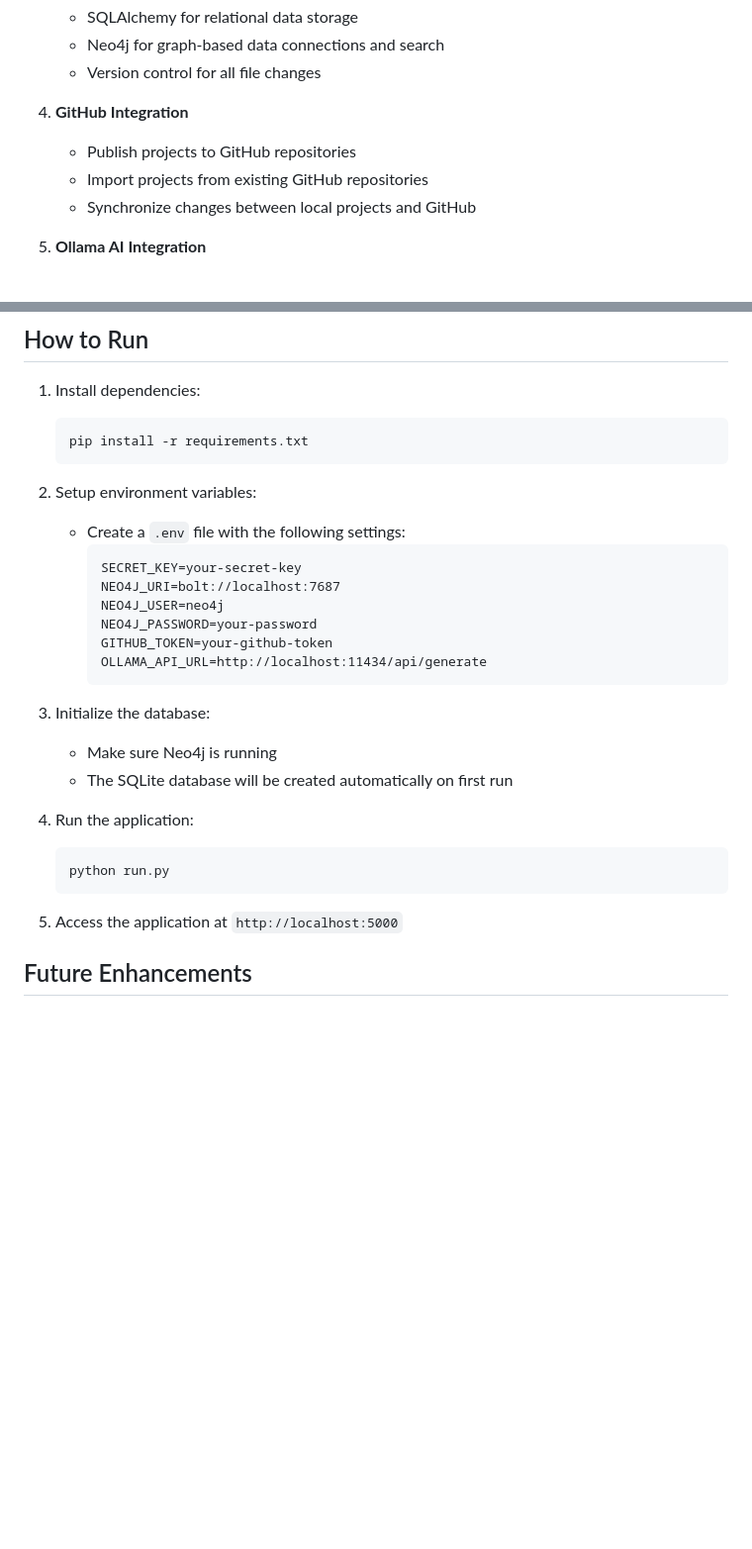
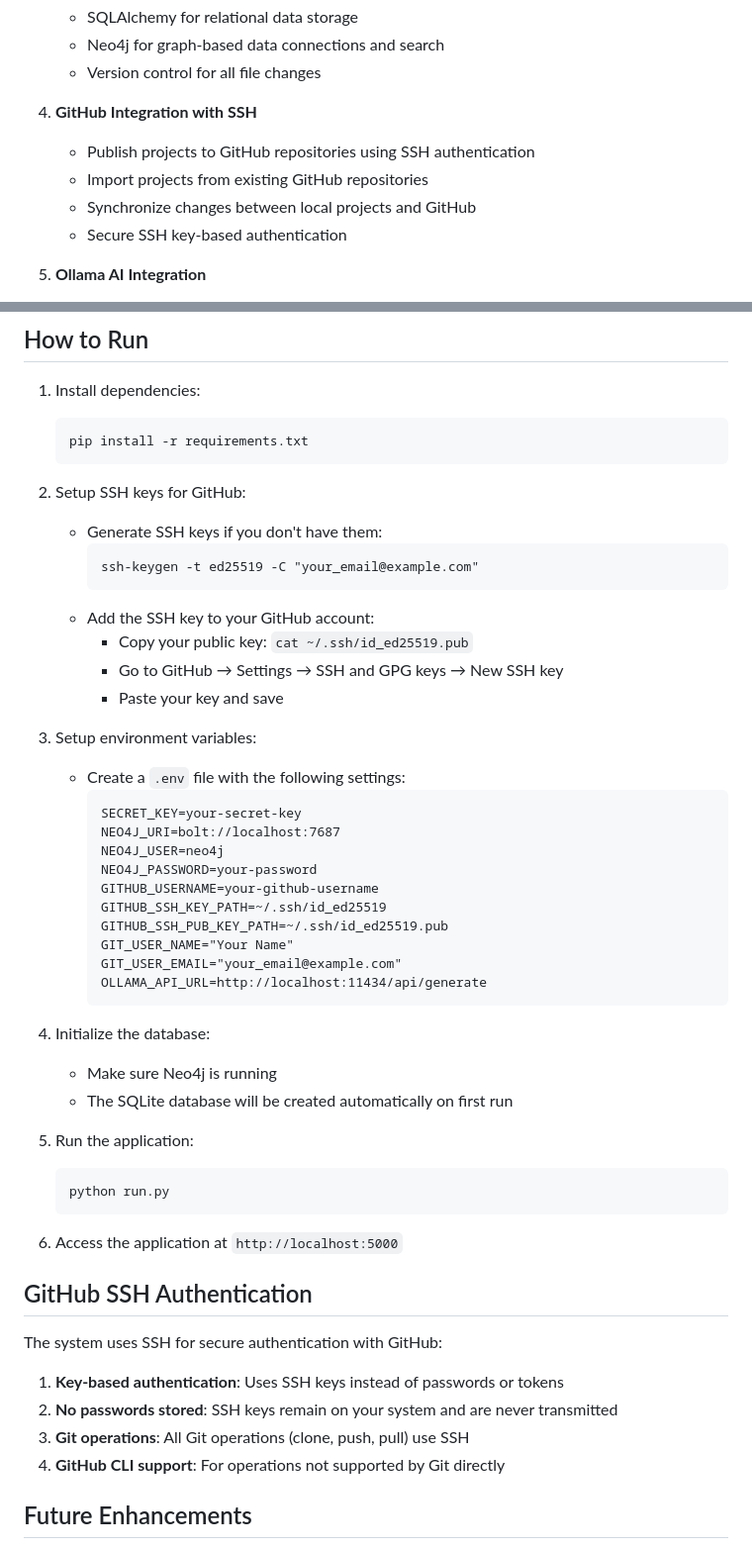
Before and after one commit to oakeley/ELN, a Markdown page: README.md, 2 parts joined by grey strips. Shown: that part at 99% size. Rendered like a GitHub page; blank space fills up the shorter version.

````diff
--- a/README.md
+++ b/README.md
@@ -20,10 +20,11 @@ This implementation provides a fully functional Electronic Laboratory Notebook s
    - Neo4j for graph-based data connections and search
    - Version control for all file changes
 
-4. **GitHub Integration**
-   - Publish projects to GitHub repositories
+4. **GitHub Integration with SSH**
+   - Publish projects to GitHub repositories using SSH authentication
    - Import projects from existing GitHub repositories
    - Synchronize changes between local projects and GitHub
+   - Secure SSH key-based authentication
 
 5. **Ollama AI Integration**
    - Semantic search across projects and files
@@ -96,27 +97,50 @@ electronic-lab-notebook/
    pip install -r requirements.txt
    ```
 
-2. Setup environment variables:
+2. Setup SSH keys for GitHub:
+   - Generate SSH keys if you don't have them:
+     ```
+     ssh-keygen -t ed25519 -C "your_email@example.com"
+     ```
+   - Add the SSH key to your GitHub account:
+     - Copy your public key: `cat ~/.ssh/id_ed25519.pub`
+     - Go to GitHub → Settings → SSH and GPG keys → New SSH key
+     - Paste your key and save
+
+3. Setup environment variables:
    - Create a `.env` file with the following settings:
      ```
      SECRET_KEY=your-secret-key
      NEO4J_URI=bolt://localhost:7687
      NEO4J_USER=neo4j
      NEO4J_PASSWORD=your-password
-     GITHUB_TOKEN=your-github-token
+     GITHUB_USERNAME=your-github-username
+     GITHUB_SSH_KEY_PATH=~/.ssh/id_ed25519
+     GITHUB_SSH_PUB_KEY_PATH=~/.ssh/id_ed25519.pub
+     GIT_USER_NAME="Your Name"
+     GIT_USER_EMAIL="your_email@example.com"
      OLLAMA_API_URL=http://localhost:11434/api/generate
      ```
 
-3. Initialize the database:
+4. Initialize the database:
    - Make sure Neo4j is running
    - The SQLite database will be created automatically on first run
 
-4. Run the application:
+5. Run the application:
    ```
    python run.py
    ```
 
-5. Access the application at `http://localhost:5000`
+6. Access the application at `http://localhost:5000`
+
+## GitHub SSH Authentication
+
+The system uses SSH for secure authentication with GitHub:
+
+1. **Key-based authentication**: Uses SSH keys instead of passwords or tokens
+2. **No passwords stored**: SSH keys remain on your system and are never transmitted
+3. **Git operations**: All Git operations (clone, push, pull) use SSH
+4. **GitHub CLI support**: For operations not supported by Git directly
 
 ## Future Enhancements
 
````
